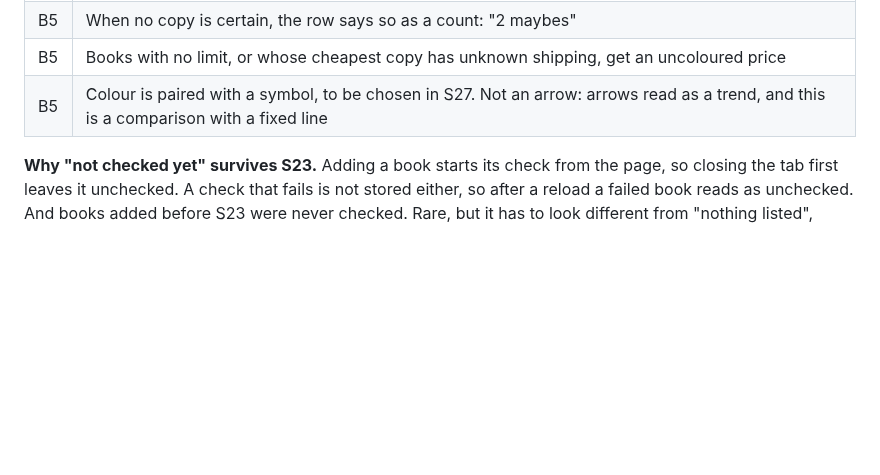
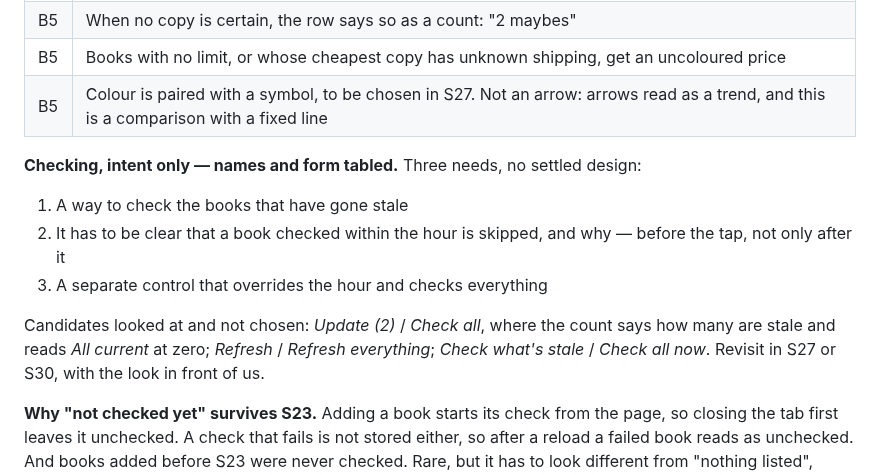
Before and after one commit to loserpoints/book-watch, a Markdown page: docs/design.md, the part around the change. Drawn GitHub-style; blank space fills up the shorter version.

Commit message:
S26: log the intent for checking, table the names
Co-Authored-By: Claude Opus 5.5 <noreply@anthropic.com>
Claude-Session: https://claude.ai/code/session_01N8fb9z1maBvEW9DF3d4Bf9

```diff
--- a/docs/design.md
+++ b/docs/design.md
@@ -137,6 +137,19 @@ Alan's calls, 2026-09-25, against the labelled screenshot:
 | B5 | Books with no limit, or whose cheapest copy has unknown shipping, get an uncoloured price |
 | B5 | Colour is paired with a symbol, to be chosen in S27. Not an arrow: arrows read as a trend, and this is a comparison with a fixed line |
 
+**Checking, intent only — names and form tabled.** Three needs, no settled
+design:
+
+1. A way to check the books that have gone stale
+2. It has to be clear that a book checked within the hour is skipped, and
+   why — before the tap, not only after it
+3. A separate control that overrides the hour and checks everything
+
+Candidates looked at and not chosen: *Update (2)* / *Check all*, where the
+count says how many are stale and reads *All current* at zero; *Refresh* /
+*Refresh everything*; *Check what's stale* / *Check all now*. Revisit in S27
+or S30, with the look in front of us.
+
 **Why "not checked yet" survives S23.** Adding a book starts its check from
 the page, so closing the tab first leaves it unchecked. A check that fails is
 not stored either, so after a reload a failed book reads as unchecked. And
```
